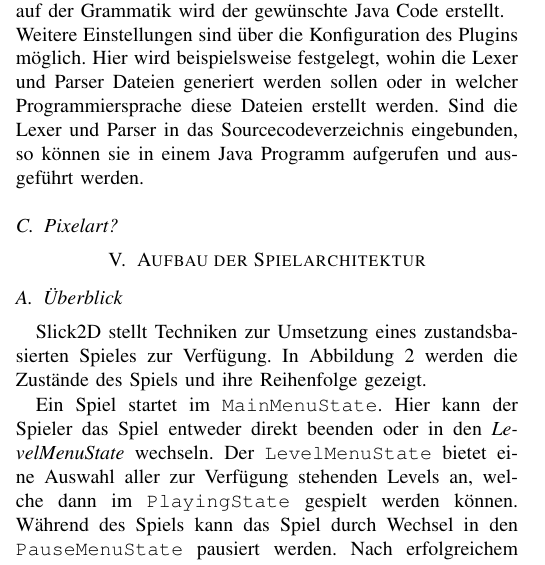
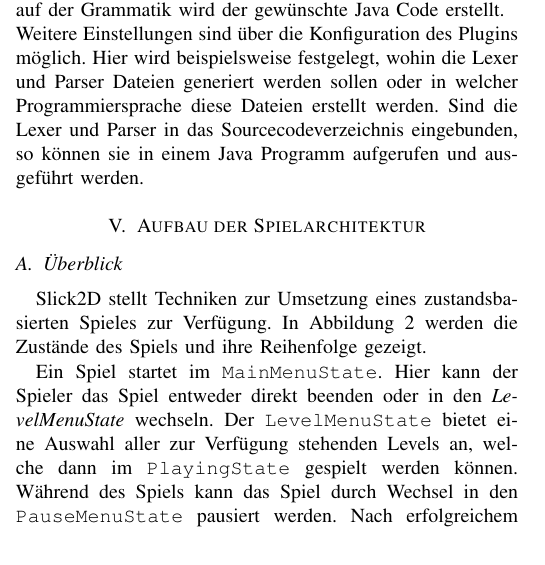
Before and after one commit to robme91/se-nbno-docu, a LaTeX paper (00_main.tex, which reads 04_technologien.tex): part of one column of page 2 of 7, cut so that both start at the same text. Compiled offline with pdfLaTeX.

Commit message:
removed Pixelart subsection

```diff
--- a/04_technologien.tex
+++ b/04_technologien.tex
@@ -3,6 +3,3 @@
 Das Spiel sowie der Levelgenerator benutzen Bibliotheken und Frameworks. Dabei spielt die Slick2d Abhängigkeit im Spiele Projekt und die Antl Benutzung im Generator die größte Rolle. Diese beiden Frameworks werden im Folgenden näher erläutert.
 \input{04_1_slick2d}
 \input{04_2_antlr}
-
-
-\subsection{Pixelart?}
```
